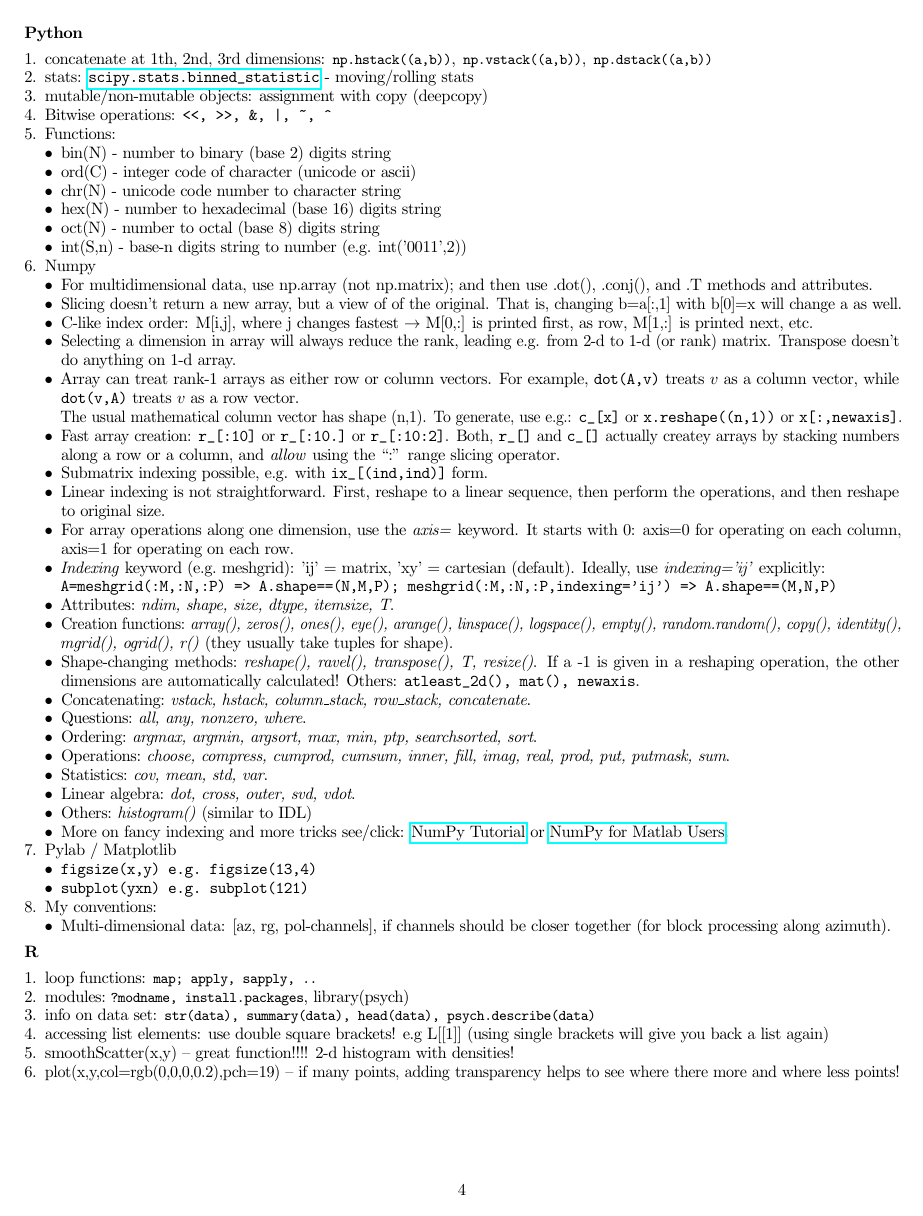
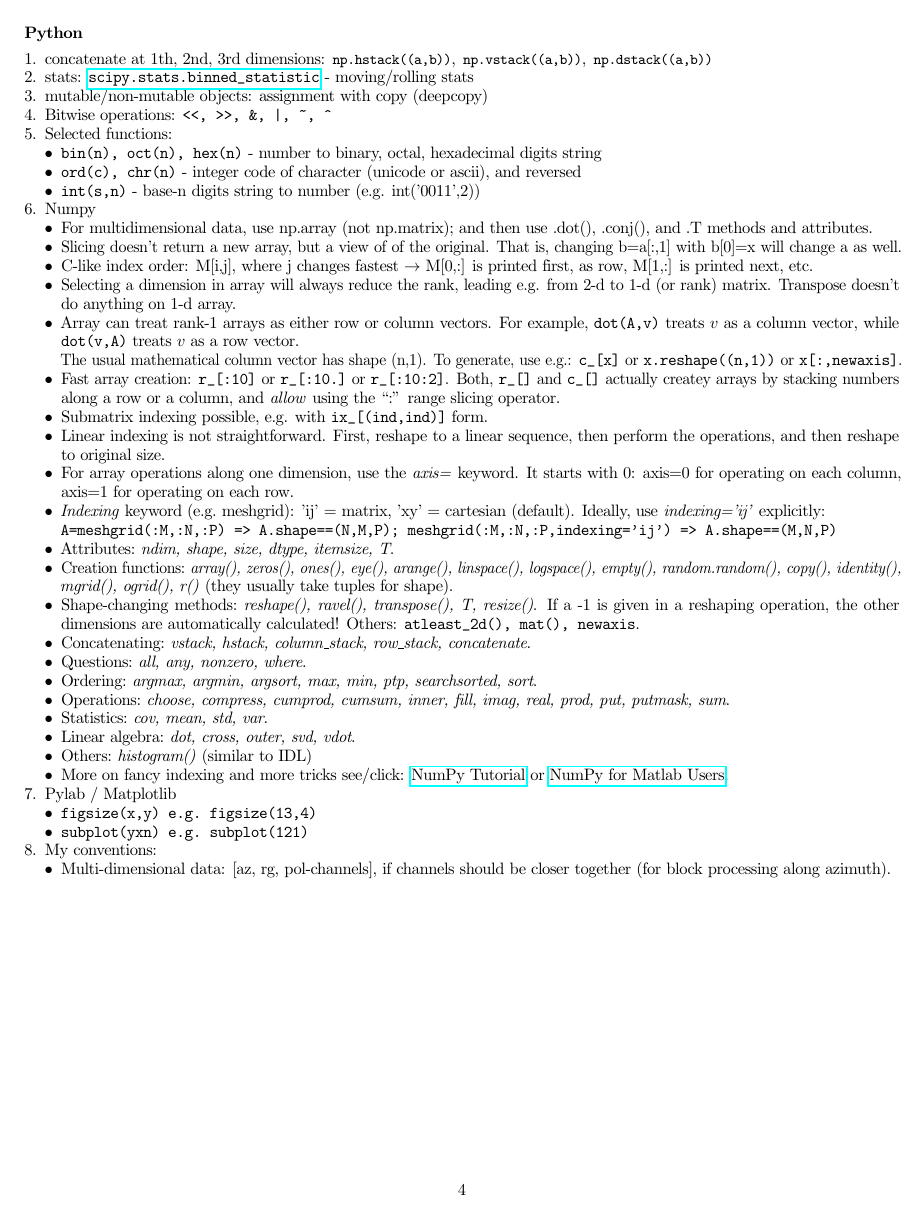
Before and after one commit to mxmn/iispl-refcard, a LaTeX document (iispl-refcard.tex): page 4 of 5. Compiled offline with pdfLaTeX.

Commit message:
some minor formatting changes

```diff
--- a/iispl-refcard.tex
+++ b/iispl-refcard.tex
@@ -30,7 +28,7 @@
 \def\pl#1{{\small\tt pl.#1}}
 \def\sp#1{{\small\tt sp.#1}}
 \def\m#1{{\small\tt m.#1}}
-\def\s{\small}  % only of /verb environments; adjust to same size as in \c
+\def\s{\small}
 
 \def\starttable#1{\begin{longtable}{p{1.4in}p{1.3in}p{1.3in}p{1.3in}p{1.3in}}
     {\bf \emph{#1}} & {\bf\small Python} & {\bf\small R} & {\bf\small IDL} &
@@ -270,37 +254,23 @@ Uniform & \np{random.rand()} & \c{runif()} & \c{randomu()} & \c{rand()}\\
 Normal & \np{random.randn()} & \c{rnorm()} & \c{randomn()} & \c{randn()}\\
 \stoptable
 
-%\starttable{Statistics}
-%\stoptable
-
-% \starttable{File in/output}
-% Uniform & \np{random.rand()} & \c{runif()} & \c{randomu()} & \c{rand()}\\
-% Normal & \np{random.randn()} & \c{rnorm()} & \c{randomn()} & \c{randn()}\\
-% \stoptable
-% \starttable{Statistics}
-% \stoptable
-
-
-%\section{Selected Functions}
-
 
 \newpage
 \subsection*{Python}
 \begin{enumerate}
-%\item modules: \c{import, from, as, }
 \item concatenate at 1th, 2nd, 3rd dimensions: \np{hstack((a,b))},
   \np{vstack((a,b))}, \np{dstack((a,b))}
 \item stats: \url{scipy.stats.binned_statistic} - moving/rolling stats
 \item mutable/non-mutable objects: assignment with copy (deepcopy)
 \item Bitwise operations: \verb.<<, >>, &, |, ~, ^.
-\item Functions:
+\item Selected functions:
   \begin{itemize}
-  \item bin(N) - number to binary (base 2) digits string
-  \item ord(C) - integer code of character (unicode or ascii)
-  \item chr(N) - unicode code number to character string
-  \item hex(N) - number to hexadecimal (base 16) digits string
-  \item oct(N) - number to octal (base 8) digits string
-  \item int(S,n) - base-n digits string to number (e.g. int('0011',2))
+  \item \verb|bin(n), oct(n), hex(n)| - number to binary, octal,
+    hexadecimal digits string
+  \item \verb|ord(c), chr(n)| - integer code of character (unicode or
+    ascii), and reversed
+  \item \verb|int(s,n)| - base-n digits string to number
+    (e.g. int('0011',2))
   \end{itemize}
 \item Numpy
   \begin{itemize}
```
Also changed, not shown: iispl-refcard.pdf, iispl-refcard.tex (62 more changed lines).
